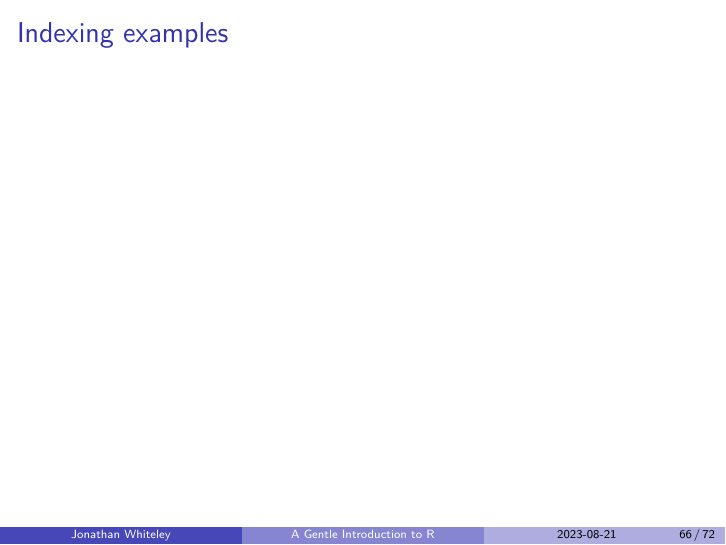
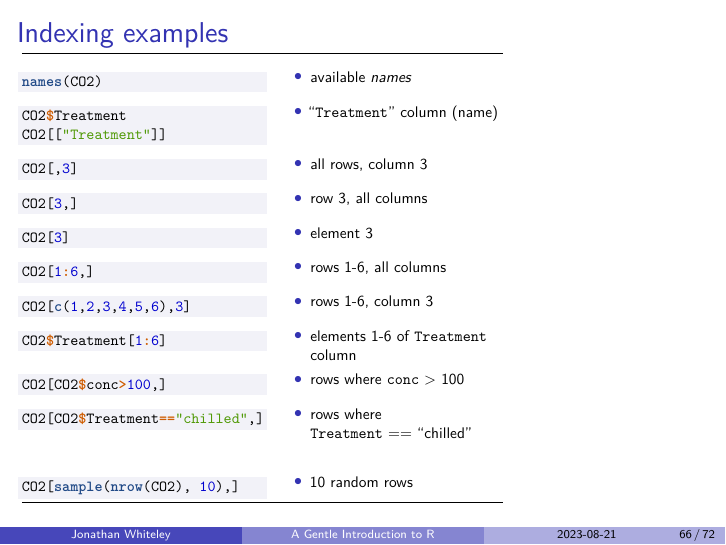
Before and after one commit to jawhiteley/R_training_jaw, an R Markdown document (R1_intro/R-intro.rmd): page 73 of 79. The pictures show the output file R1_intro/R-intro.pdf that the author committed with the source.

Commit message:
Add Indexing examples
Table is too long without {.shrink}.
If only there was a systematic way to
reduce all the extra whitespace around the code blocks.
+ Formatting adjustments to "Working with a data frame"

````diff
--- a/R1_intro/R-intro.rmd
+++ b/R1_intro/R-intro.rmd
@@ -1677,8 +1677,54 @@ CO2$Treatment
 ```
 
 
-## Indexing examples
-
+## Indexing examples {.shrink}
+
++----------------------------------------+-------------------------------------+
+| ``` r                                  |                                     |
+| names(CO2)                             | -   available *names*               |
+| ```                                    |                                     |
++----------------------------------------+-------------------------------------+
+| ``` r                                  |                                     |
+| CO2$Treatment                          | -   "\name{Treatment}" column       |
+| CO2[["Treatment"]]                     |      (name)                         |
+| ```                                    |                                     |
++----------------------------------------+-------------------------------------+
+| ``` r                                  |                                     |
+| CO2[,3]                                | -   all rows, column 3              |
+| ```                                    |                                     |
++----------------------------------------+-------------------------------------+
+| ``` r                                  |                                     |
+| CO2[3,]                                | -   row 3, all columns              |
+| ```                                    |                                     |
++----------------------------------------+-------------------------------------+
+| ``` r                                  |                                     |
+| CO2[3]                                 | -   element 3                       |
+| ```                                    |                                     |
++----------------------------------------+-------------------------------------+
+| ``` r                                  |                                     |
+| CO2[1:6,]                              | -   rows 1-6, all columns           |
+| ```                                    |                                     |
++----------------------------------------+-------------------------------------+
+| ``` r                                  |                                     |
+| CO2[c(1,2,3,4,5,6),3]                  | -   rows 1-6, column 3              |
+| ```                                    |                                     |
++----------------------------------------+-------------------------------------+
+| ``` r                                  |                                     |
+| CO2$Treatment[1:6]                     | -   elements 1-6 of                 |
+| ```                                    |     \name{Treatment} column         |
++----------------------------------------+-------------------------------------+
+| ``` r                                  |                                     |
+| CO2[CO2$conc>100,]                     | -   rows where `conc` \> 100        |
+| ```                                    |                                     |
++----------------------------------------+-------------------------------------+
+| ``` r                                  |                                     |
+| CO2[CO2$Treatment=="chilled",]         | -   rows where \                    |
+| ```                                    |     \name{Treatment} == "chilled"   |
++----------------------------------------+-------------------------------------+
+| ``` r                                  |                                     |
+| CO2[sample(nrow(CO2), 10),]            | -   10 random rows                  |
+| ```                                    |                                     |
++----------------------------------------+-------------------------------------+
 
 
 # Installing packages
````
Also changed, not shown: R1_intro/R-intro.pdf, R1_intro/R-intro.tex, R1_intro/R-intro.rmd (10 more changed lines).
